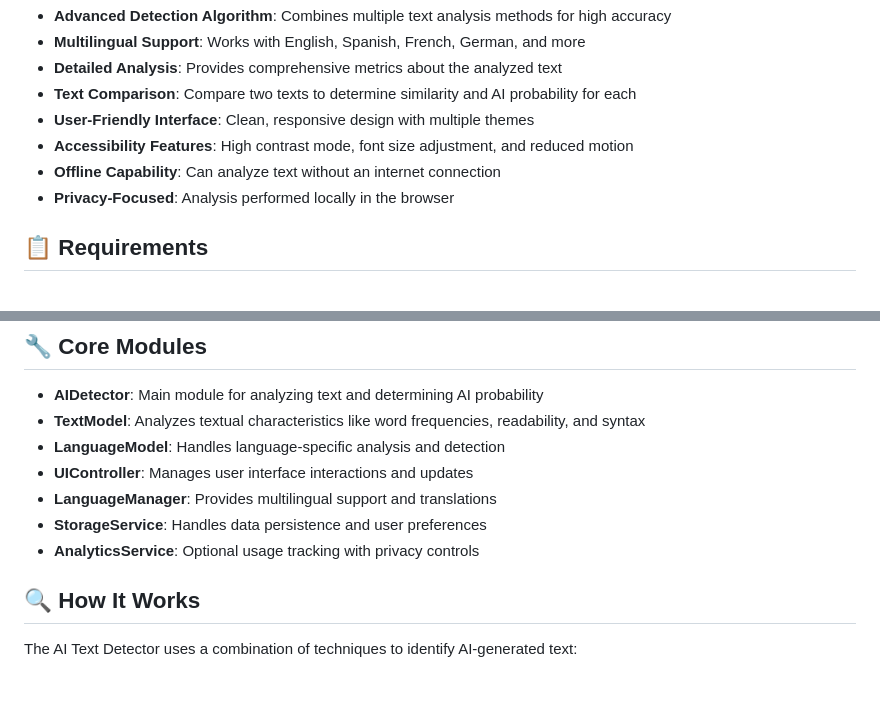
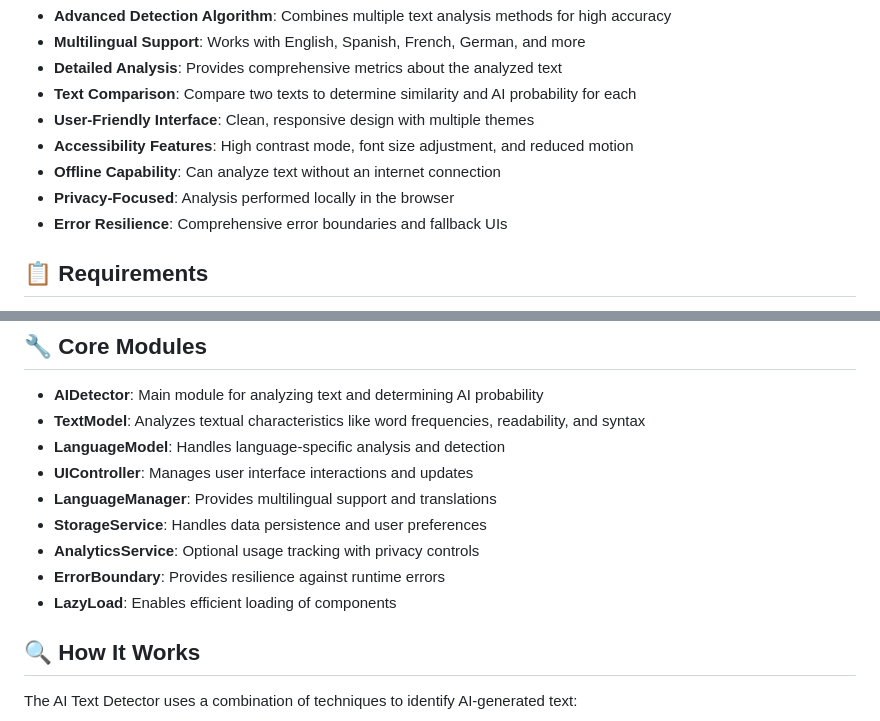
Before and after one commit to Aeell/ai-text-detector, a Markdown page: README.md, 2 parts joined by grey strips. Drawn GitHub-style; blank space fills up the shorter version.

```diff
--- a/README.md
+++ b/README.md
@@ -105,6 +144,7 @@ This project is licensed under the MIT License - see the [LICENSE](LICENSE) file
 - **Accessibility Features**: High contrast mode, font size adjustment, and reduced motion
 - **Offline Capability**: Can analyze text without an internet connection
 - **Privacy-Focused**: Analysis performed locally in the browser
+- **Error Resilience**: Comprehensive error boundaries and fallback UIs
 
 ## 📋 Requirements
 
@@ -139,6 +179,8 @@ npm run test:coverage
 - **LanguageManager**: Provides multilingual support and translations
 - **StorageService**: Handles data persistence and user preferences
 - **AnalyticsService**: Optional usage tracking with privacy controls
+- **ErrorBoundary**: Provides resilience against runtime errors
+- **LazyLoad**: Enables efficient loading of components
 
 ## 🔍 How It Works
 
```
Also changed, not shown: other parts of README.md (+47 -8 lines).
